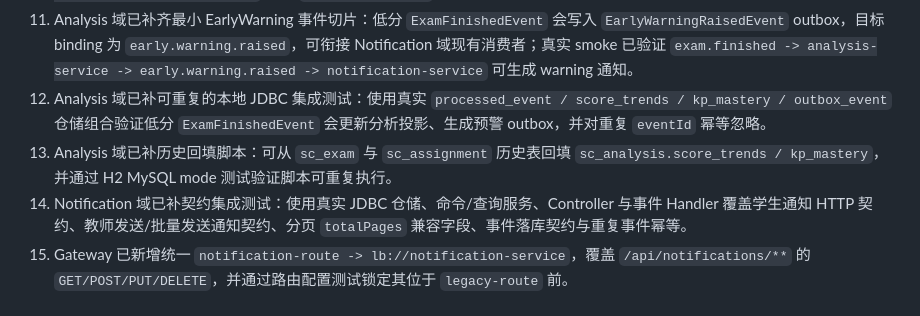
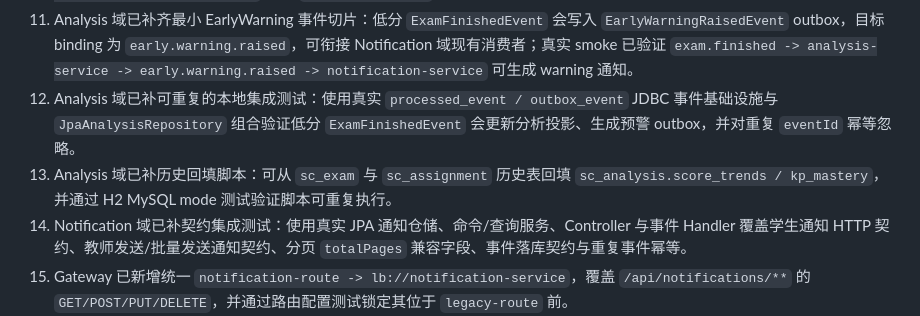
Before and after one commit to zz2338200436/qimo, a Markdown page: docs/migration-plan.md, the part around the change. GitHub-like rendering.

Commit message:
Align migration docs with JPA repositories

```diff
--- a/docs/migration-plan.md
+++ b/docs/migration-plan.md
@@ -155,9 +155,9 @@
 9. Analysis 域已启动最小事件消费切片：`analysis-service` 可消费 `AssignmentSubmittedEvent / ExamFinishedEvent`，并写入 `score_trends / kp_mastery` 基础表；真实运行时 smoke 已验证 `exam-service grade -> outbox relay -> RabbitMQ -> analysis-service` 链路可落库。
 10. Analysis 域已开放最小只读查询切片：`GET /api/teacher/score-trend`、`GET /api/teacher/knowledge-points/mastery/student/{studentId}/course/{courseId}` 与旧 URL 兼容的 `GET /api/knowledge-points/analysis/teacher/**` 可从 `analysis-service` 返回结构稳定的分析数据，并已通过 Gateway 路由配置测试。
 11. Analysis 域已补齐最小 EarlyWarning 事件切片：低分 `ExamFinishedEvent` 会写入 `EarlyWarningRaisedEvent` outbox，目标 binding 为 `early.warning.raised`，可衔接 Notification 域现有消费者；真实 smoke 已验证 `exam.finished -> analysis-service -> early.warning.raised -> notification-service` 可生成 warning 通知。
-12. Analysis 域已补可重复的本地 JDBC 集成测试：使用真实 `processed_event / score_trends / kp_mastery / outbox_event` 仓储组合验证低分 `ExamFinishedEvent` 会更新分析投影、生成预警 outbox，并对重复 `eventId` 幂等忽略。
+12. Analysis 域已补可重复的本地集成测试：使用真实 `processed_event / outbox_event` JDBC 事件基础设施与 `JpaAnalysisRepository` 组合验证低分 `ExamFinishedEvent` 会更新分析投影、生成预警 outbox，并对重复 `eventId` 幂等忽略。
 13. Analysis 域已补历史回填脚本：可从 `sc_exam` 与 `sc_assignment` 历史表回填 `sc_analysis.score_trends / kp_mastery`，并通过 H2 MySQL mode 测试验证脚本可重复执行。
-14. Notification 域已补契约集成测试：使用真实 JDBC 仓储、命令/查询服务、Controller 与事件 Handler 覆盖学生通知 HTTP 契约、教师发送/批量发送通知契约、分页 `totalPages` 兼容字段、事件落库契约与重复事件幂等。
+14. Notification 域已补契约集成测试：使用真实 JPA 通知仓储、命令/查询服务、Controller 与事件 Handler 覆盖学生通知 HTTP 契约、教师发送/批量发送通知契约、分页 `totalPages` 兼容字段、事件落库契约与重复事件幂等。
 15. Gateway 已新增统一 `notification-route -> lb://notification-service`，覆盖 `/api/notifications/**` 的 `GET/POST/PUT/DELETE`，并通过路由配置测试锁定其位于 `legacy-route` 前。
 16. Notification 域已补历史通知回填脚本：从旧单体 `major_assignment.notifications` 回填到 `sc_notification.notifications`，保留阅读状态、教师 ID、关联 ID 与创建时间，并通过 H2 MySQL mode 验证脚本可重复执行。
 17. Notification 域已完成真实运行时 smoke：`registry-server + notification-service + gateway` 下，使用测试 JWT 经 `gateway:8080 -> lb://notification-service` 覆盖创建、列表读取、未读数、标记已读与删除。
```
Also changed, not shown: docs/assignment-integration-checklist.md (+2 -2 lines), 1 other file.
